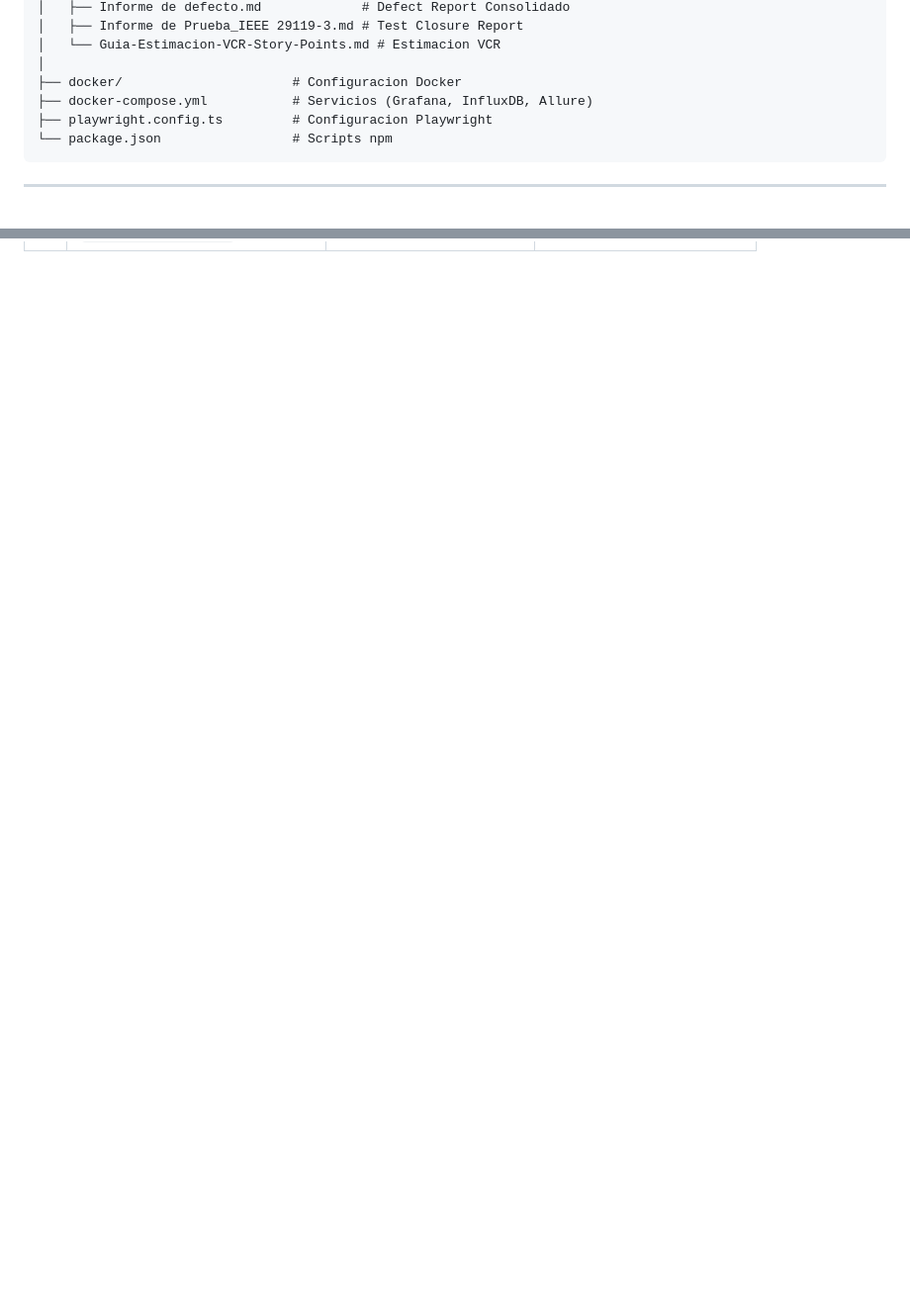
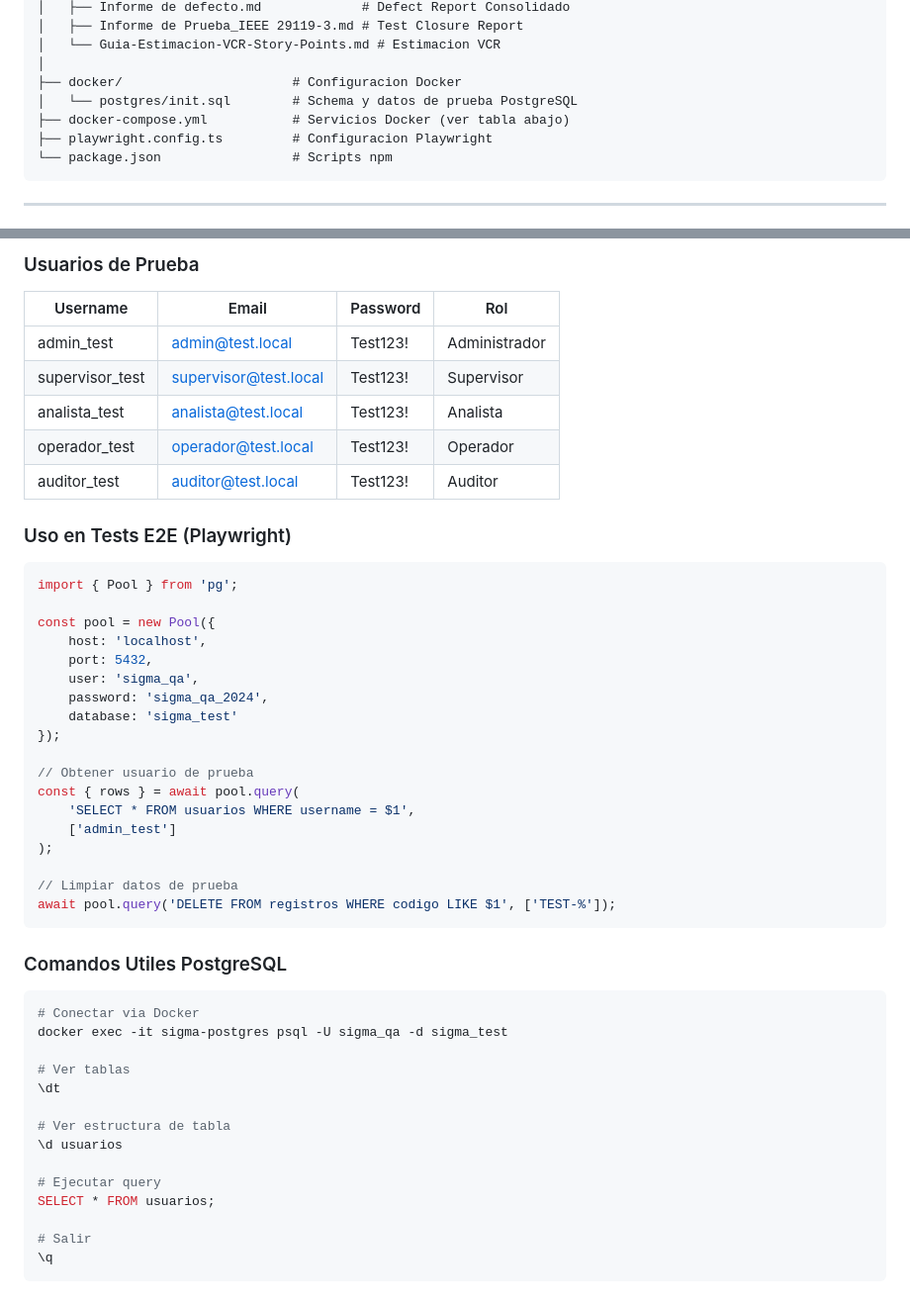
Before and after one commit to E-Gregorio/QASL-Framework, a Markdown page: README.md, 2 parts joined by grey strips. Shown at 99% size. Rendered like a GitHub page; blank space fills up the shorter version.

````diff
--- a/README.md
+++ b/README.md
@@ -54,7 +54,8 @@ qa-hu-template/
 │   └── Guia-Estimacion-VCR-Story-Points.md # Estimacion VCR
 │
 ├── docker/                      # Configuracion Docker
-├── docker-compose.yml           # Servicios (Grafana, InfluxDB, Allure)
+│   └── postgres/init.sql        # Schema y datos de prueba PostgreSQL
+├── docker-compose.yml           # Servicios Docker (ver tabla abajo)
 ├── playwright.config.ts         # Configuracion Playwright
 └── package.json                 # Scripts npm
 ```
@@ -354,0 +412,51 @@ npm run docker:down
+### Usuarios de Prueba
+
+| Username | Email | Password | Rol |
+|----------|-------|----------|-----|
+| admin_test | admin@test.local | Test123! | Administrador |
+| supervisor_test | supervisor@test.local | Test123! | Supervisor |
+| analista_test | analista@test.local | Test123! | Analista |
+| operador_test | operador@test.local | Test123! | Operador |
+| auditor_test | auditor@test.local | Test123! | Auditor |
+
+### Uso en Tests E2E (Playwright)
+
+```typescript
+import { Pool } from 'pg';
+
+const pool = new Pool({
+    host: 'localhost',
+    port: 5432,
+    user: 'sigma_qa',
+    password: 'sigma_qa_2024',
+    database: 'sigma_test'
+});
+
+// Obtener usuario de prueba
+const { rows } = await pool.query(
+    'SELECT * FROM usuarios WHERE username = $1',
+    ['admin_test']
+);
+
+// Limpiar datos de prueba
+await pool.query('DELETE FROM registros WHERE codigo LIKE $1', ['TEST-%']);
+```
+
+### Comandos Utiles PostgreSQL
+
+```bash
+# Conectar via Docker
+docker exec -it sigma-postgres psql -U sigma_qa -d sigma_test
+
+# Ver tablas
+\dt
+
+# Ver estructura de tabla
+\d usuarios
+
+# Ejecutar query
+SELECT * FROM usuarios;
+
+# Salir
+\q
+```
````
Also changed, not shown: other parts of README.md (+56 -0 lines).
